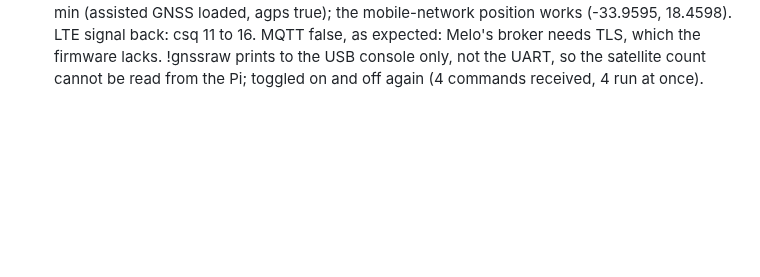
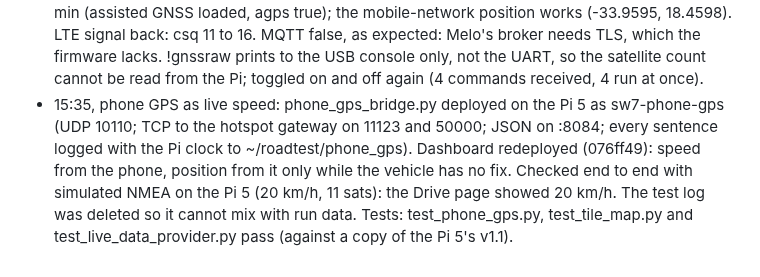
Before and after one commit to 0geder/Tukzie-HPEC-HUD, a Markdown page: Planning/lab-notebook.md, the part around the change. Drawn GitHub-style; blank space fills up the shorter version.

Commit message:
Lab notebook: phone GPS speed deployed and checked

```diff
--- a/Planning/lab-notebook.md
+++ b/Planning/lab-notebook.md
@@ -456,3 +456,9 @@ committed to git because of their size, kept on OneDrive).
   loaded, agps true); the mobile-network position works (-33.9595, 18.4598). LTE signal back: csq 11 to 16. MQTT false,
   as expected: Melo's broker needs TLS, which the firmware lacks. !gnssraw prints to the USB console only, not the UART,
   so the satellite count cannot be read from the Pi; toggled on and off again (4 commands received, 4 run at once).
+- 15:35, phone GPS as live speed: phone_gps_bridge.py deployed on the Pi 5 as sw7-phone-gps (UDP 10110; TCP to the
+  hotspot gateway on 11123 and 50000; JSON on :8084; every sentence logged with the Pi clock to
+  ~/roadtest/phone_gps). Dashboard redeployed (076ff49): speed from the phone, position from it only while the vehicle
+  has no fix. Checked end to end with simulated NMEA on the Pi 5 (20 km/h, 11 sats): the Drive page showed 20 km/h.
+  The test log was deleted so it cannot mix with run data. Tests: test_phone_gps.py, test_tile_map.py and
+  test_live_data_provider.py pass (against a copy of the Pi 5's v1.1).
```
